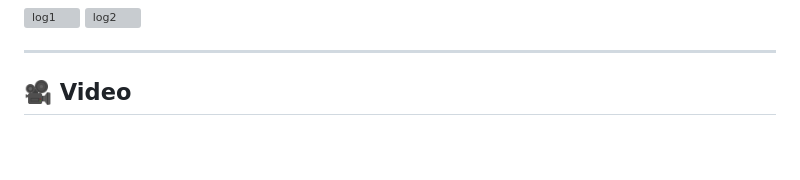
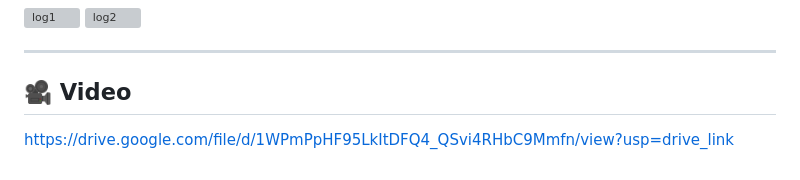
Before and after one commit to AzaelJoestar/Utileria, a Markdown page: README.md, the part around the change. GitHub-like rendering; blank space fills up the shorter version; grey boxes are pictures that could not be loaded.

```diff
--- a/README.md
+++ b/README.md
@@ -147,3 +147,4 @@ promedioCalificaciones("8,9,10,7") // "8.50"
 ---
 
 ## 🎥 Video
+https://drive.google.com/file/d/1WPmPpHF95LkItDFQ4_QSvi4RHbC9Mmfn/view?usp=drive_link
```
